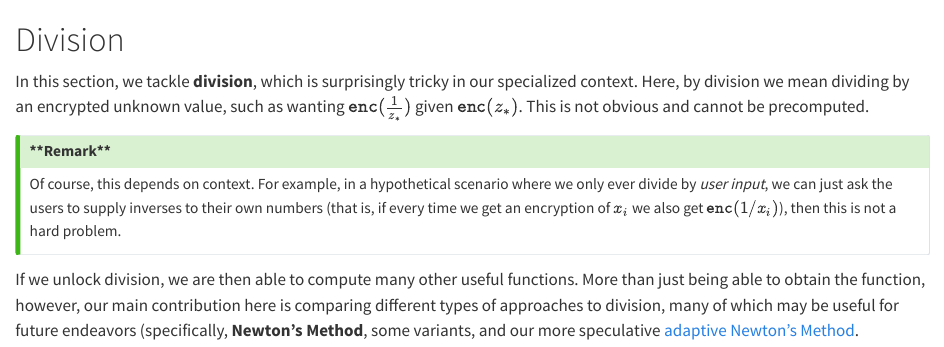
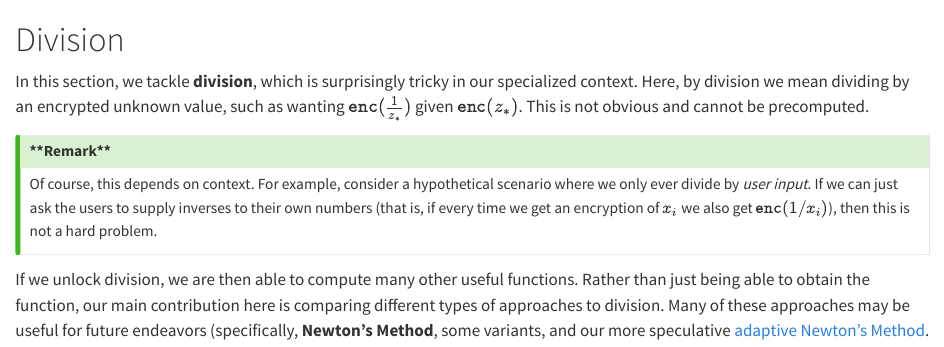
Before and after one commit to camcos-sjsu/fhe-intro-book, a Quarto document (division/intro.qmd): the page in a window 1100 px wide, from its top. Rendered offline with R 4.5, knitr and Pandoc in place of Quarto, with nearby package versions.

Commit message:
reworded sentences that are long

```diff
--- a/division/intro.qmd
+++ b/division/intro.qmd
@@ -3,7 +3,7 @@
 In this section, we tackle **division**, which is surprisingly tricky in our specialized context. Here, by division we mean dividing by an encrypted unknown value, such as wanting $\mathtt{enc}(\frac{1}{z_*})$ given $\mathtt{enc}(z_*)$. This is not obvious and cannot be precomputed.
 
 ::: {.callout-tip icon="false" title="**Remark**"}
-Of course, this depends on context. For example, in a hypothetical scenario where we only ever divide by *user input*, we can just ask the users to supply inverses to their own numbers (that is, if every time we get an encryption of $x_i$ we also get $\mathtt{enc}(1/x_i)$), then this is not a hard problem.
+Of course, this depends on context. For example, consider a hypothetical scenario where we only ever divide by *user input*. If we can just ask the users to supply inverses to their own numbers (that is, if every time we get an encryption of $x_i$ we also get $\mathtt{enc}(1/x_i)$), then this is not a hard problem.
 :::
 
-If we unlock division, we are then able to compute many other useful functions. More than just being able to obtain the function, however, our main contribution here is comparing different types of approaches to division, many of which may be useful for future endeavors (specifically, **Newton's Method**, some variants, and our more speculative [adaptive Newton's Method](/other/adaptive-division.qmd).
+If we unlock division, we are then able to compute many other useful functions. Rather than just being able to obtain the function, our main contribution here is comparing different types of approaches to division. Many of these approaches may be useful for future endeavors (specifically, **Newton's Method**, some variants, and our more speculative [adaptive Newton's Method](/other/adaptive-division.qmd).
```
